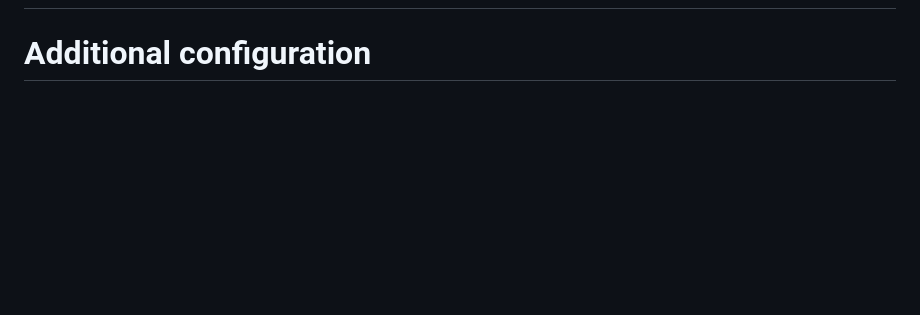
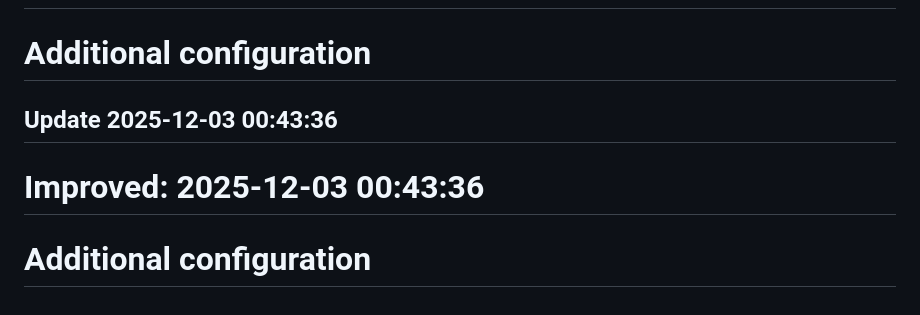
Before and after one commit to maxxunit1/web-dashboard-app, a Markdown page: README.md, the part around the change. GitHub-like rendering; blank space fills up the shorter version.

```diff
--- a/README.md
+++ b/README.md
@@ -180,3 +180,7 @@ async def async_operation():
 ## Update 2025-11-21 10:39:47
 # Improved: 2025-11-21 10:39:47
 # Additional configuration
+
+## Update 2025-12-03 00:43:36
+# Improved: 2025-12-03 00:43:36
+# Additional configuration
```
